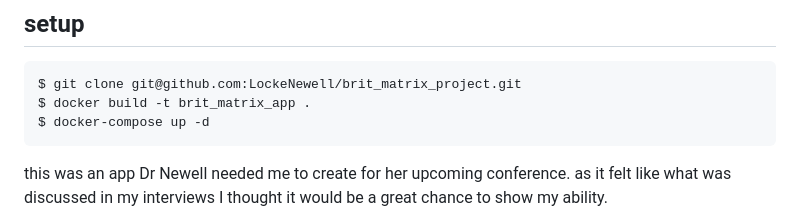
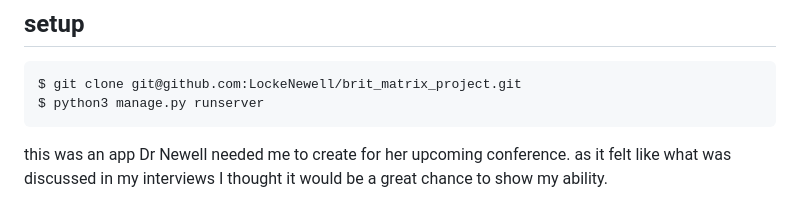
Before and after one commit to LockeNewell/brit_matrix_project, a Markdown page: README.md, the part around the change. Drawn GitHub-style.

Commit message:
modified startup
my docker setup got messed up as I was trying to setup postgres.

````diff
--- a/README.md
+++ b/README.md
@@ -4,8 +4,7 @@
 
 ```bash
 $ git clone git@github.com:LockeNewell/brit_matrix_project.git
-$ docker build -t brit_matrix_app .
-$ docker-compose up -d
+$ python3 manage.py runserver
 ```
 
 this was an app Dr Newell needed me to create for her upcoming conference. as it felt like what was discussed in my interviews I thought it would be a great chance to show my ability.
````
